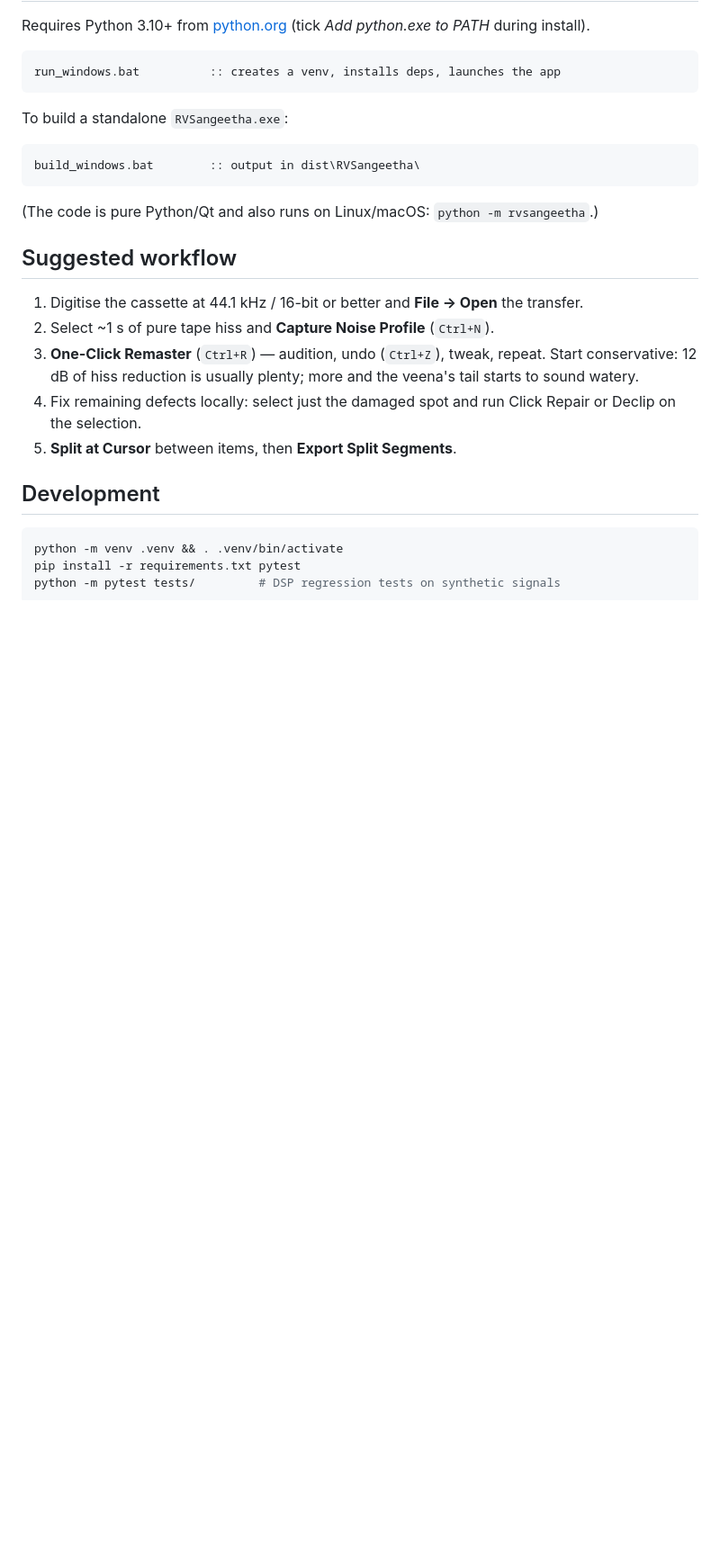
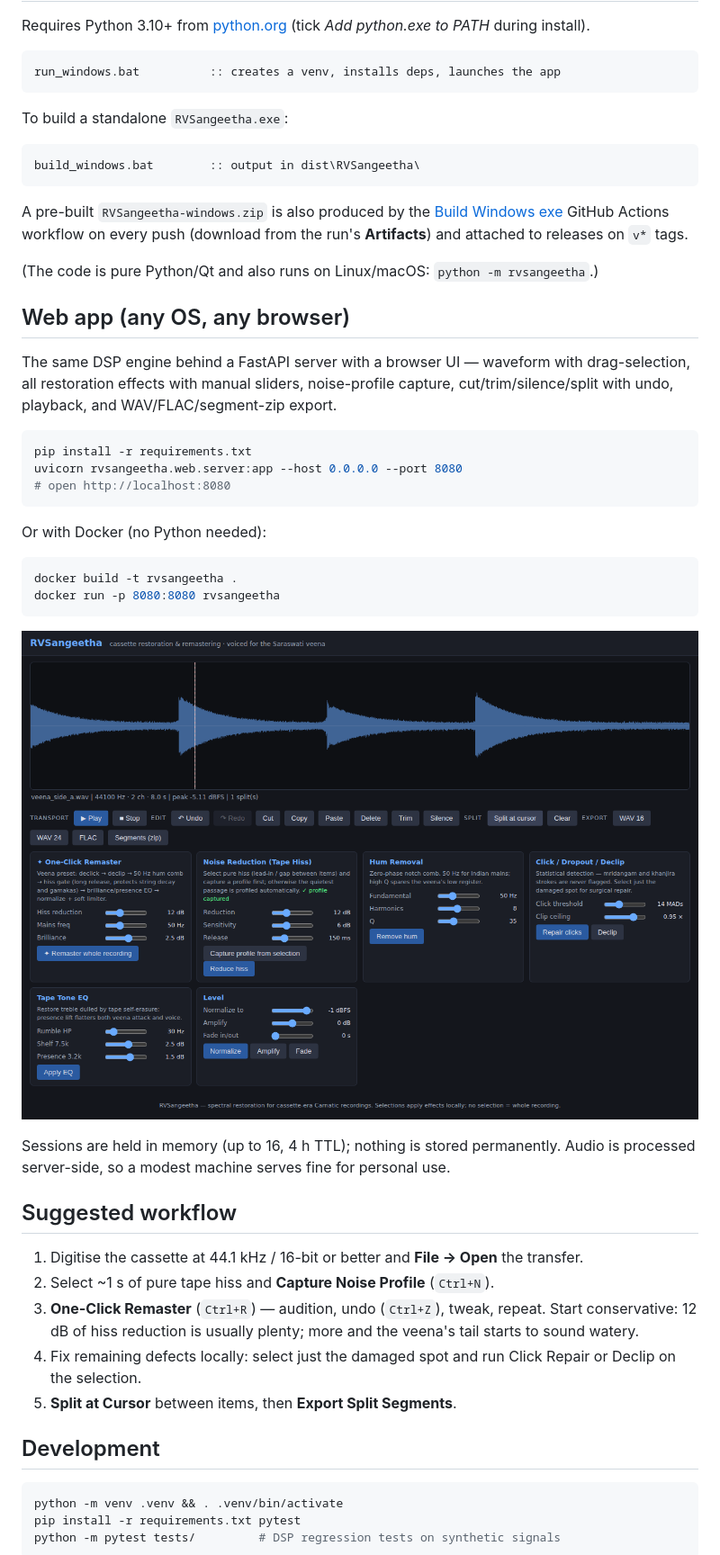
Before and after one commit to RSNK21/RVSangeetha, a Markdown page: README.md, the part around the change. Shown at 90% size. Rendered like a GitHub page; pictures changed too: docs/screenshot_web.png (added); blank space fills up the shorter version.

````diff
--- a/README.md
+++ b/README.md
@@ -73,8 +73,40 @@ To build a standalone `RVSangeetha.exe`:
 build_windows.bat        :: output in dist\RVSangeetha\
 ```
 
+A pre-built `RVSangeetha-windows.zip` is also produced by the
+[Build Windows exe](../../actions/workflows/build-windows.yml) GitHub
+Actions workflow on every push (download from the run's **Artifacts**) and
+attached to releases on `v*` tags.
+
 (The code is pure Python/Qt and also runs on Linux/macOS:
 `python -m rvsangeetha`.)
+
+## Web app (any OS, any browser)
+
+The same DSP engine behind a FastAPI server with a browser UI — waveform
+with drag-selection, all restoration effects with manual sliders,
+noise-profile capture, cut/trim/silence/split with undo, playback, and
+WAV/FLAC/segment-zip export.
+
+```bash
+pip install -r requirements.txt
+uvicorn rvsangeetha.web.server:app --host 0.0.0.0 --port 8080
+# open http://localhost:8080
+```
+
+Or with Docker (no Python needed):
+
+```bash
+docker build -t rvsangeetha .
+docker run -p 8080:8080 rvsangeetha
+```
+
+![web app](docs/screenshot_web.png)
+
+Sessions are held in memory (up to 16, 4 h TTL); nothing is stored
+permanently. Audio is processed server-side, so a modest machine serves
+fine for personal use.
+
 
 ## Suggested workflow
 
````
Also changed, not shown: 8 other files.
